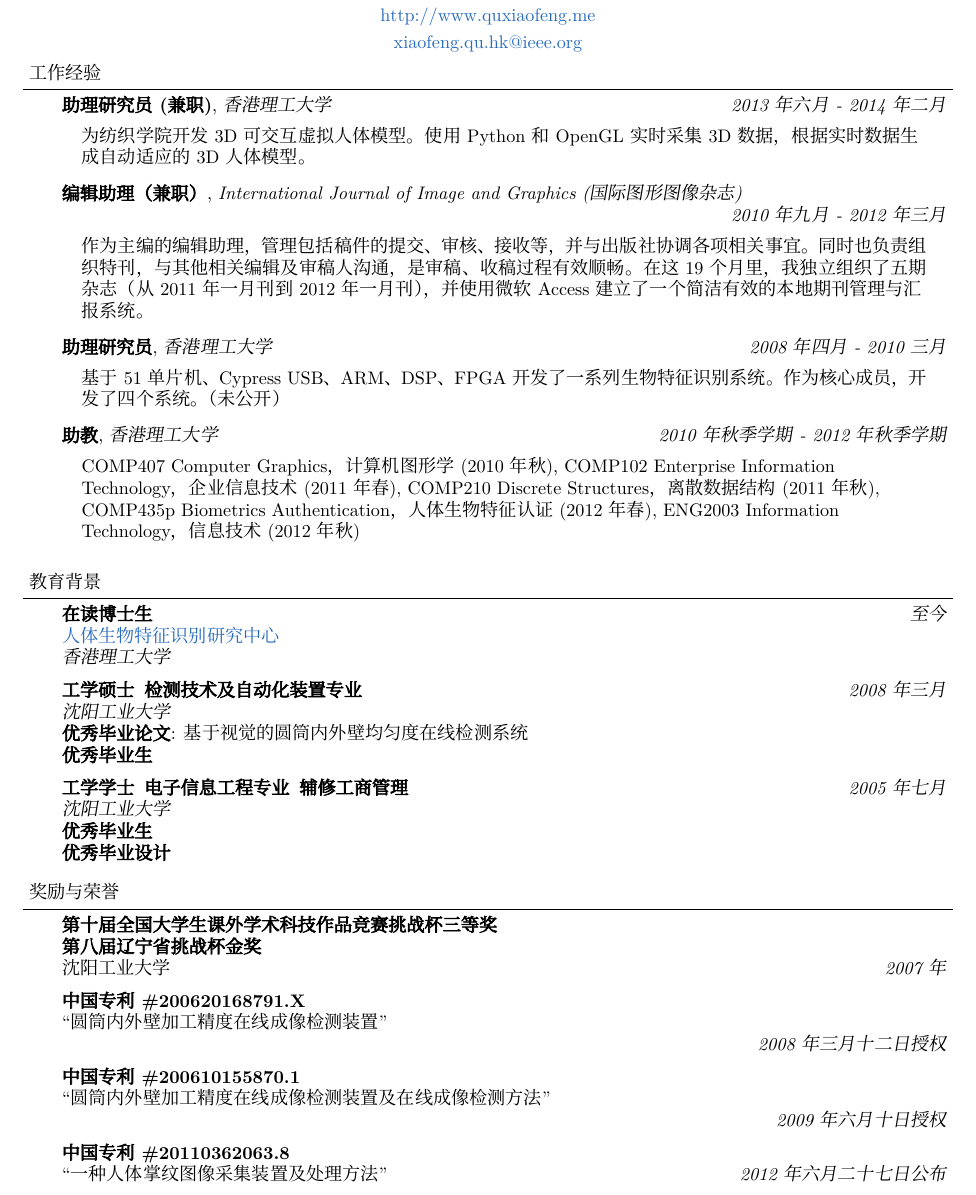
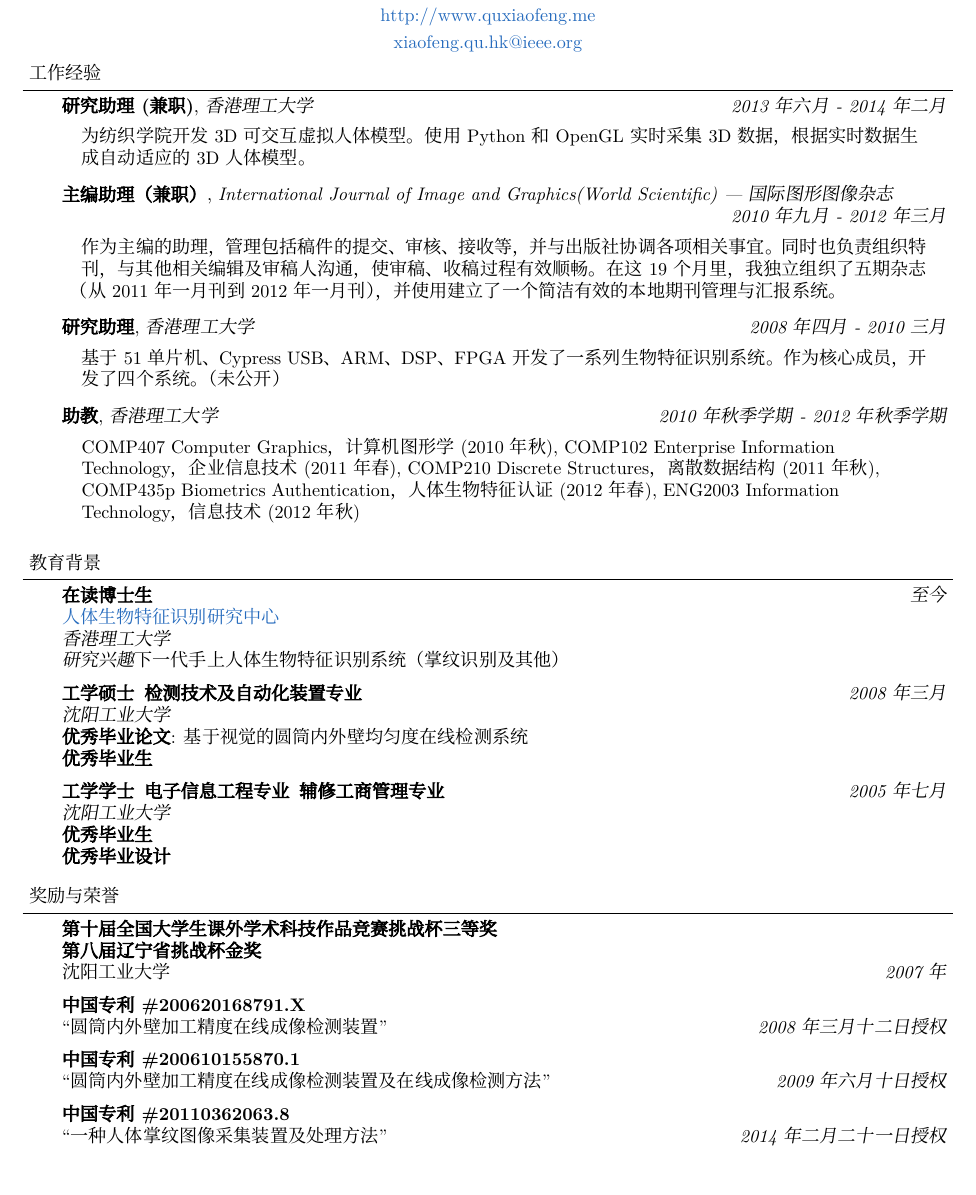
Before and after one commit to quxiaofeng/mycv, a LaTeX CV (cleancv_cn.tex): part of the page, cut so that both start at the same text. Compiled offline with XeLaTeX; a missing font is replaced by an installed copy or a similar font.

Commit message:
update cvs
Signed-off-by: Qu Xiaofeng <quxiaofeng.at.polyu@gmail.com>

```diff
--- a/cleancv_cn.tex
+++ b/cleancv_cn.tex
@@ -111,17 +111,17 @@
 \begin{body}
   \vspace{14pt}
 
-    \jobtitle{助理研究员(兼职)}{香港理工大学}{2013年六月 - 2014年二月}
+    \jobtitle{研究助理(兼职)}{香港理工大学}{2013年六月 - 2014年二月}
     \jobdescription{
         为纺织学院开发 3D 可交互虚拟人体模型。使用 Python 和 OpenGL 实时采集 3D 数据，根据实时数据生成自动适应的 3D 人体模型。
     }
 
-    \jobtitle{编辑助理（兼职）}{International Journal of Image and Graphics (国际图形图像杂志)\\}{2010年九月 - 2012年三月}
+    \jobtitle{主编助理（兼职）}{International Journal of Image and Graphics(World Scientific) --- 国际图形图像杂志\\}{2010年九月 - 2012年三月}
     \jobdescription{
-        作为主编的编辑助理，管理包括稿件的提交、审核、接收等，并与出版社协调各项相关事宜。同时也负责组织特刊，与其他相关编辑及审稿人沟通，是审稿、收稿过程有效顺畅。在这19个月里，我独立组织了五期杂志（从 2011 年一月刊到 2012 年一月刊），并使用微软 Access 建立了一个简洁有效的本地期刊管理与汇报系统。
+        作为主编的助理，管理包括稿件的提交、审核、接收等，并与出版社协调各项相关事宜。同时也负责组织特刊，与其他相关编辑及审稿人沟通，使审稿、收稿过程有效顺畅。在这19个月里，我独立组织了五期杂志（从 2011 年一月刊到 2012 年一月刊），并使用建立了一个简洁有效的本地期刊管理与汇报系统。
     }
 
-	\jobtitle{助理研究员}{香港理工大学}{2008年四月 - 2010三月}
+	\jobtitle{研究助理}{香港理工大学}{2008年四月 - 2010三月}
     \jobdescription{
         基于 51 单片机、Cypress USB、ARM、DSP、FPGA 开发了一系列生物特征识别系统。作为核心成员，开发了四个系统。（未公开）
     }
@@ -149,6 +149,7 @@
 	\textbf{在读博士生}{} \hfill \emph{至今}{} \\
     \href{http://www.comp.polyu.edu.hk/~biometrics/}{人体生物特征识别研究中心}\\
 	\emph{香港理工大学}\\
+    \emph{研究兴趣} 下一代手上人体生物特征识别系统（掌纹识别及其他）\\
 	%Dissertation: ``Simplifying the Programming of Intelligent Environments'' (usability in smart homes)\\
   \medskip
 	\textbf{工学硕士\, 检测技术及自动化装置专业}{} \hfill \emph{2008年三月}{} \\
@@ -156,7 +157,7 @@
 	\textbf{优秀毕业论文}: 基于视觉的圆筒内外壁均匀度在线检测系统\\
     \textbf{优秀毕业生}\\
   \medskip
-	\textbf{工学学士\, 电子信息工程专业\, 辅修工商管理} \hfill \emph{2005年七月} \\
+	\textbf{工学学士\, 电子信息工程专业\, 辅修工商管理专业} \hfill \emph{2005年七月} \\
     \emph{沈阳工业大学}\\
     \textbf{优秀毕业生}\\
     \textbf{优秀毕业设计}\\
@@ -176,15 +177,16 @@
     沈阳工业大学 \hfill{} \emph{2007年}\\
     \medskip
     \textbf{中国专利 \#200620168791.X}\\
-    ``圆筒内外壁加工精度在线成像检测装置''\\
+    ``圆筒内外壁加工精度在线成像检测装置''
     \hfill{} \emph{2008年三月十二日授权}\\
     \medskip
     \textbf{中国专利 \#200610155870.1}\\
-    ``圆筒内外壁加工精度在线成像检测装置及在线成像检测方法''\\
+    ``圆筒内外壁加工精度在线成像检测装置及在线成像检测方法''
     \hfill{} \emph{2009年六月十日授权}\\
     \medskip
     \textbf{中国专利 \#20110362063.8}\\
-    ``一种人体掌纹图像采集装置及处理方法'' \hfill{} \emph{2012年六月二十七日公布}
+    ``一种人体掌纹图像采集装置及处理方法''
+    \hfill{} \emph{2014年二月二十一日授权}
 \end{body}
 
 \end{document}
```
Also changed, not shown: cleancv.tex (+6 -5 lines), cleancv.pdf, cleancv_cn.pdf.
